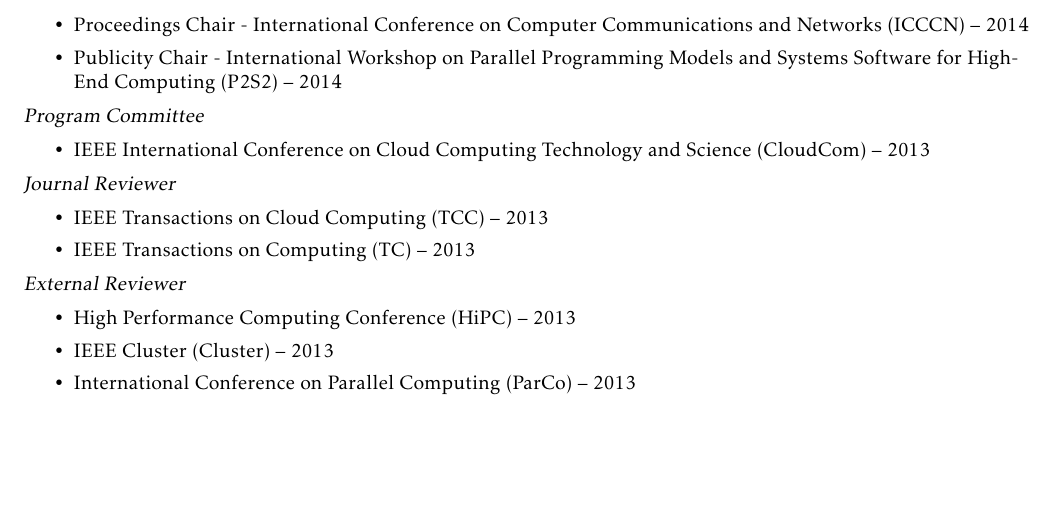
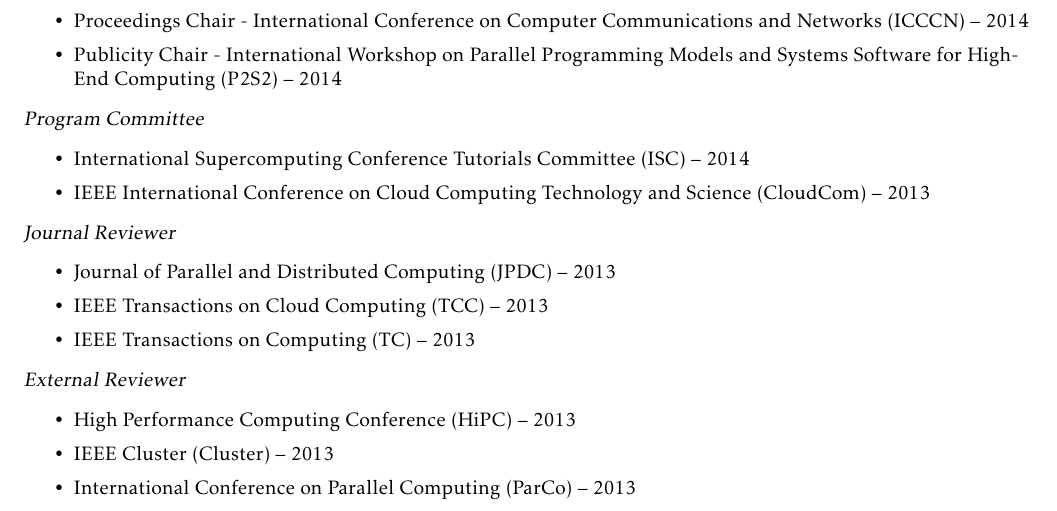
Before and after one commit to wesbland/cv, a LaTeX CV (cv.tex, which reads service.tex): part of page 3 of 3 before the commit and part of page 3 of 4 after it, cut so that both start at the same text, the shorter picture padded with empty space. Compiled offline with pdfLaTeX.

Commit message:
Add ISC tutorials and JPDC reviewer

```diff
--- a/service.tex
+++ b/service.tex
@@ -8,12 +8,15 @@
 
 {\sl Program Committee}
 \begin{itemize}
+    \item International Supercomputing Conference Tutorials Committee (ISC) --
+        2014
     \item IEEE International Conference on Cloud Computing Technology and
         Science (CloudCom) -- 2013
 \end{itemize}
 
 {\sl Journal Reviewer}
 \begin{itemize}
+    \item Journal of Parallel and Distributed Computing (JPDC) -- 2013
     \item IEEE Transactions on Cloud Computing (TCC) -- 2013
     \item IEEE Transactions on Computing (TC) -- 2013
 \end{itemize}
```
